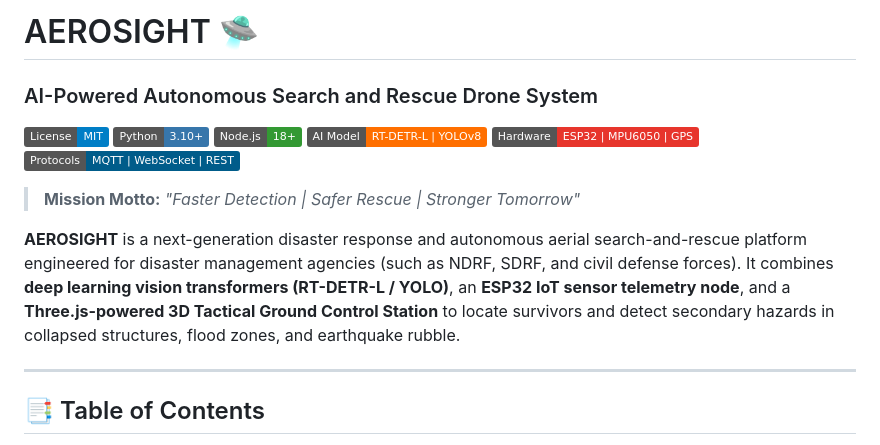
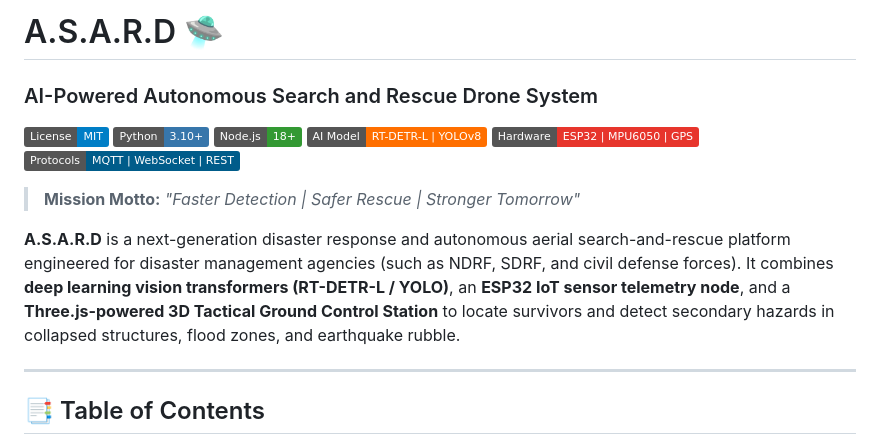
Before and after one commit to hub-projects-0706/SIH_2026_26177_Ctrl-Z_Hardware-Robotics_Drone, a Markdown page: README.md, the part around the change. GitHub-like rendering; badges without logos.

Commit message:
Rename project in README.md
Updated project name from AEROSIGHT to A.S.A.R.D in README.

```diff
--- a/README.md
+++ b/README.md
@@ -1,4 +1,4 @@
-# AEROSIGHT 🛸
+# A.S.A.R.D 🛸
 ### AI-Powered Autonomous Search and Rescue Drone System
 
 [![License: MIT](https://img.shields.io/badge/License-MIT-blue.svg)](LICENSE)
@@ -10,7 +10,7 @@
 
 > **Mission Motto:** *"Faster Detection | Safer Rescue | Stronger Tomorrow"*
 
-**AEROSIGHT** is a next-generation disaster response and autonomous aerial search-and-rescue platform engineered for disaster management agencies (such as NDRF, SDRF, and civil defense forces). It combines **deep learning vision transformers (RT-DETR-L / YOLO)**, an **ESP32 IoT sensor telemetry node**, and a **Three.js-powered 3D Tactical Ground Control Station** to locate survivors and detect secondary hazards in collapsed structures, flood zones, and earthquake rubble.
+**A.S.A.R.D** is a next-generation disaster response and autonomous aerial search-and-rescue platform engineered for disaster management agencies (such as NDRF, SDRF, and civil defense forces). It combines **deep learning vision transformers (RT-DETR-L / YOLO)**, an **ESP32 IoT sensor telemetry node**, and a **Three.js-powered 3D Tactical Ground Control Station** to locate survivors and detect secondary hazards in collapsed structures, flood zones, and earthquake rubble.
 
 ---
 
```
